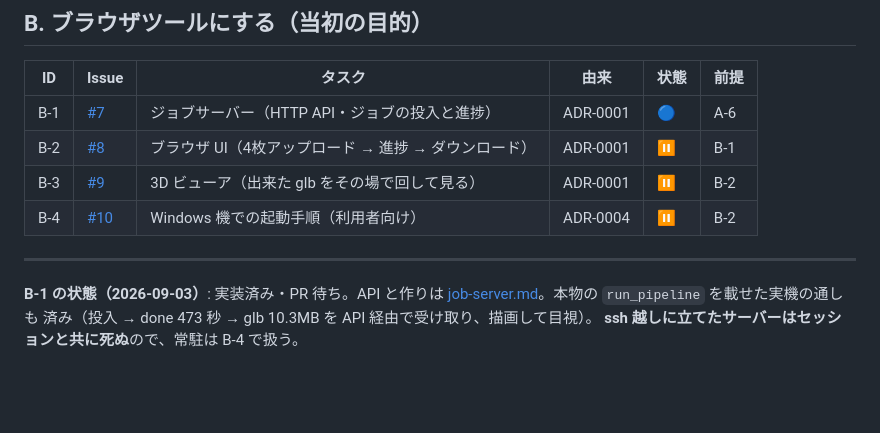
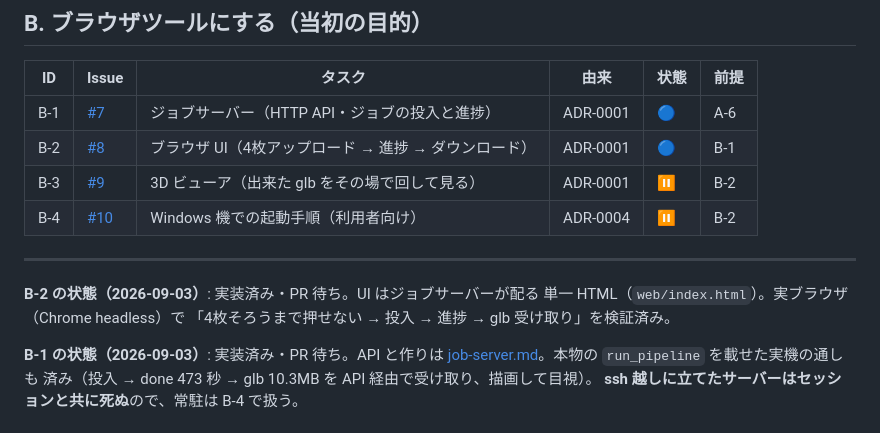
Before and after one commit to na2-dev/parts-studio, a Markdown page: docs/tasks/README.md, the part around the change. Rendered like a GitHub page; blank space fills up the shorter version.

```diff
--- a/docs/tasks/README.md
+++ b/docs/tasks/README.md
@@ -70,11 +70,15 @@ A-5 は A-4 のブランチの上に積んでいる（[理由](../working-agreem
 | ID | Issue | タスク | 由来 | 状態 | 前提 |
 |---|---|---|---|---|---|
 | B-1 | [#7](https://github.com/na2-dev/parts-studio/issues/7) | ジョブサーバー（HTTP API・ジョブの投入と進捗） | ADR-0001 | 🔵 | A-6 |
-| B-2 | [#8](https://github.com/na2-dev/parts-studio/issues/8) | ブラウザ UI（4枚アップロード → 進捗 → ダウンロード） | ADR-0001 | ⏸ | B-1 |
+| B-2 | [#8](https://github.com/na2-dev/parts-studio/issues/8) | ブラウザ UI（4枚アップロード → 進捗 → ダウンロード） | ADR-0001 | 🔵 | B-1 |
 | B-3 | [#9](https://github.com/na2-dev/parts-studio/issues/9) | 3D ビューア（出来た glb をその場で回して見る） | ADR-0001 | ⏸ | B-2 |
 | B-4 | [#10](https://github.com/na2-dev/parts-studio/issues/10) | Windows 機での起動手順（利用者向け） | ADR-0004 | ⏸ | B-2 |
 
 ---
+
+**B-2 の状態（2026-09-03）**: 実装済み・PR 待ち。UI はジョブサーバーが配る
+単一 HTML（`web/index.html`）。実ブラウザ（Chrome headless）で
+「4枚そろうまで押せない → 投入 → 進捗 → glb 受け取り」を検証済み。
 
 **B-1 の状態（2026-09-03）**: 実装済み・PR 待ち。API と作りは
 [job-server.md](../setup/job-server.md)。本物の `run_pipeline` を載せた実機の通しも
```
Also changed, not shown: docs/setup/directories.md (+1 -0 lines), docs/setup/job-server.md (+19 -0 lines), docs/measurements/images/2026-09-03-ui-done.png (added), docs/measurements/images/2026-09-03-ui-running.png (added), 3 other files.
